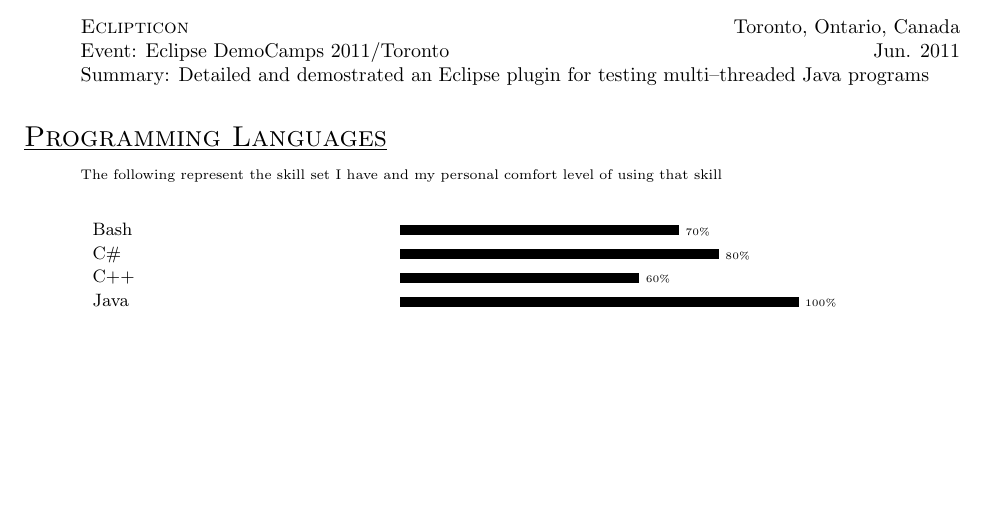
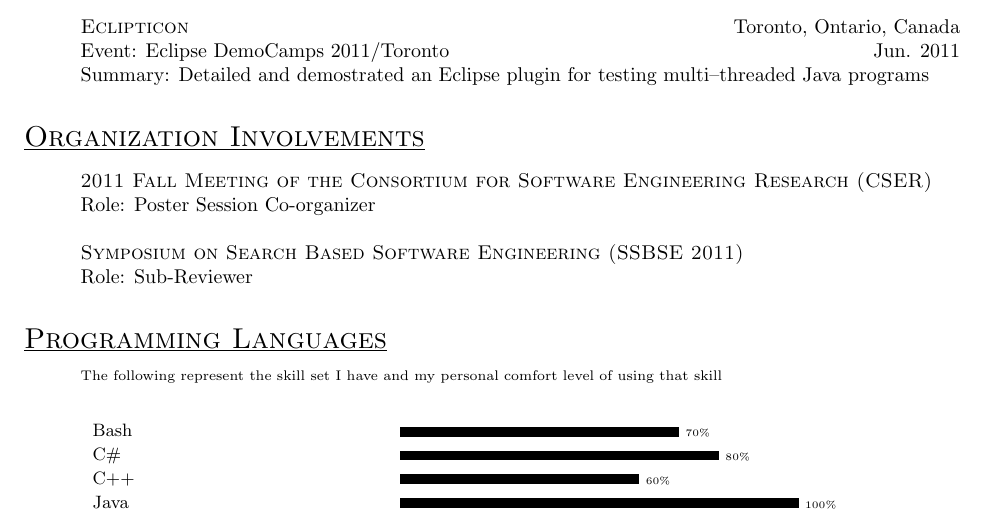
Before and after one commit to kevinjalbert/curriculum-vitae, a LaTeX CV (src/cv_kevinjalbert.tex): part of page 3 of 3 before the commit and part of page 3 of 4 after it, cut so that both start at the same text, the shorter picture padded with empty space. Compiled offline with pdfLaTeX.

Commit message:
Add Organization Involvements section
Add:
 * Organization Involvements section
 * Two entries within the Organization Involvement section

Fix:
 * Style

```diff
--- a/src/cv_kevinjalbert.tex
+++ b/src/cv_kevinjalbert.tex
@@ -610,6 +628,23 @@
     {Detailed and demostrated an Eclipse plugin for testing multi--threaded Java programs}
     {http://wiki.eclipse.org/Eclipse_DemoCamps_Indigo_2011/Toronto}
 
+  %%%%%%%%%%%%%%%%%%%%%%%%%%%%%%%
+  %% ORGANIZATION INVOLVEMENTS %%
+  %%%%%%%%%%%%%%%%%%%%%%%%%%%%%%%
+  % The user's organization involvements are displayed here.
+  %
+  \section{Organization Involvements}
+
+  \organizationInvolvementEntry
+    {2011 Fall Meeting of the Consortium for Software Engineering Research (CSER)}
+    {Poster Session Co-organizer}
+    {}
+
+  \organizationInvolvementEntry
+    {Symposium on Search Based Software Engineering (SSBSE 2011)}
+    {Sub-Reviewer}
+    {http://www.ssbse.org/2011/}
+
   %%%%%%%%%%%%%%%%%%%%%%%%%%%
   %% PROGRAMMING LANGUAGES %%
   %%%%%%%%%%%%%%%%%%%%%%%%%%%
```
Also changed, not shown: src/cv_kevinjalbert.tex (18 more changed lines).
